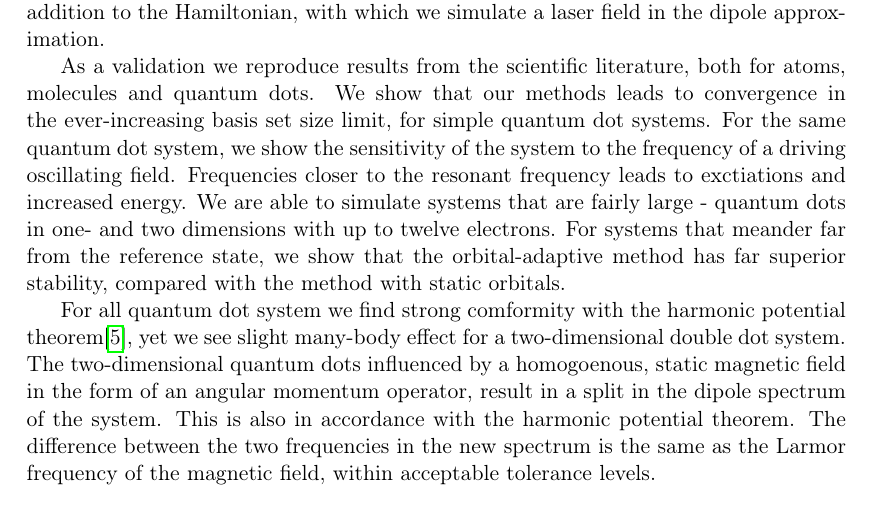
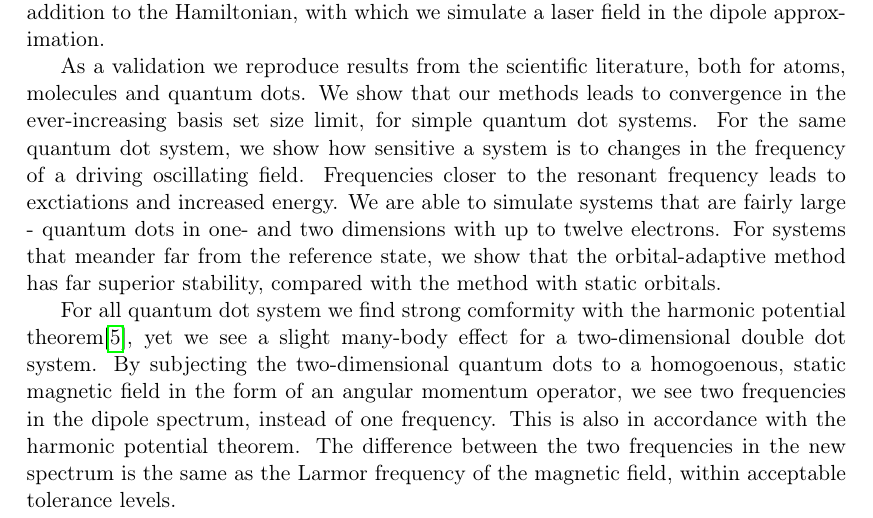
Before and after one commit to gregwinther/taifun, a LaTeX thesis (main.tex, which reads wrapping/abstract.tex): part of page 3 of 212, cut so that both start at the same text. Compiled offline with pdfLaTeX.

Commit message:
Implement Sutterud suggestions to abstract.

```diff
--- a/wrapping/abstract.tex
+++ b/wrapping/abstract.tex
@@ -21,7 +21,8 @@ a laser field in the dipole approximation.
 As a validation we reproduce results from the scientific literature, both for
 atoms, molecules and quantum dots. We show that our methods leads to convergence in
 the ever-increasing basis set size limit, for simple quantum dot systems. For the
-same quantum dot system, we show the sensitivity of the system to the frequency of
+same quantum dot system, we show how sensitive a system is to changes in the frequency
+of
 a driving oscillating field. Frequencies closer to the resonant frequency
 leads to exctiations and increased energy. We are able to simulate systems that
 are fairly large - quantum dots in one- and two dimensions with up to twelve
@@ -31,10 +32,12 @@ method with static orbitals.
 
 For all quantum dot system we find
 strong comformity with the harmonic potential theorem\cite{kohn1961cyclotron},
-yet we see slight many-body
-effect for a two-dimensional double dot system. The two-dimensional quantum dots
-influenced by a homogoenous, static magnetic field in the form of an angular
-momentum operator, result in a split in the dipole spectrum of the system. This
+yet we see a slight many-body
+effect for a two-dimensional double dot system. By subjecting the two-dimensional
+quantum dots
+to a homogoenous, static magnetic field in the form of an angular
+momentum operator, we see two frequencies in the dipole spectrum, instead of one
+frequency. This
 is also in accordance with the harmonic potential theorem.
 The difference between the two frequencies in the new spectrum is the same as the
 Larmor frequency of the magnetic field, within acceptable tolerance levels.
```
